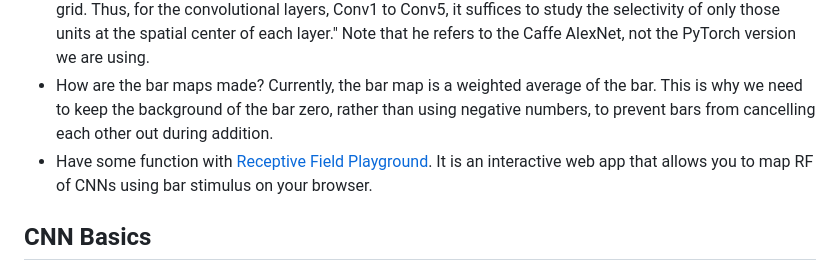
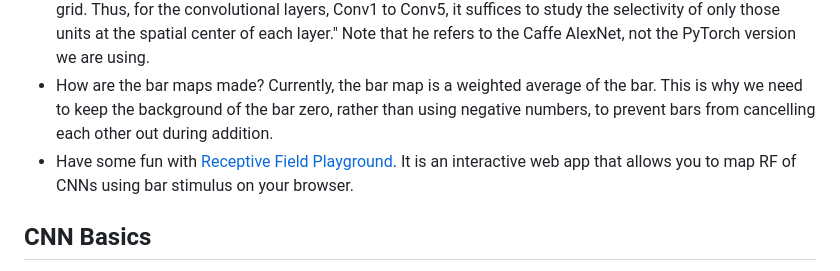
Before and after one commit to tonyfu97/LearnCompNeuro, a Markdown page: artiphysiology/README.md, the part around the change. GitHub-like rendering.

Commit message:
Fix typo

```diff
--- a/artiphysiology/README.md
+++ b/artiphysiology/README.md
@@ -49,7 +49,7 @@ Here is an [example notebook](rf_mapping_live(standalone).ipynb) that demonstrat
 * What is 'xn'? How is it different from the size of the receptive field? Why do you need to determine 'xn'? If you are wondering about the 'xn' and RF size of different layers in AlexNet, VGG16, and ResNet18, check out [model_info.txt](model_info.txt).
 * Why we extract only the unit at the spatial center? Dr. Pospisil provides a good explanation: "AlexNet contains over 1.5 million units organized in eight major layers, but its convolutional architecture means that the vast majority of those units are spatially offset copies of each other. For example, in the first convolutional layer, Conv1, there are only 96 distinct kernels, but they are repeated everywhere on a 55 × 55 grid. Thus, for the convolutional layers, Conv1 to Conv5, it suffices to study the selectivity of only those units at the spatial center of each layer." Note that he refers to the Caffe AlexNet, not the PyTorch version we are using.
 * How are the bar maps made? Currently, the bar map is a weighted average of the bar. This is why we need to keep the background of the bar zero, rather than using negative numbers, to prevent bars from cancelling each other out during addition.
-* Have some function with [Receptive Field Playground](https://github.com/tonyfu97/rf_playground). It is an interactive web app that allows you to map RF of CNNs using bar stimulus on your browser.
+* Have some fun with [Receptive Field Playground](https://github.com/tonyfu97/rf_playground). It is an interactive web app that allows you to map RF of CNNs using bar stimulus on your browser.
 
 
 ## CNN Basics
```
